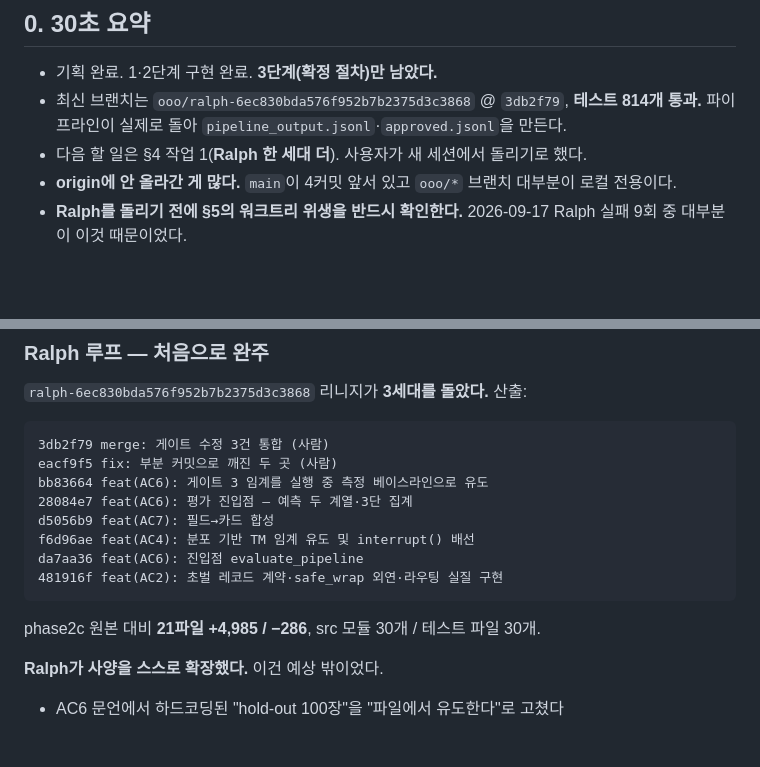
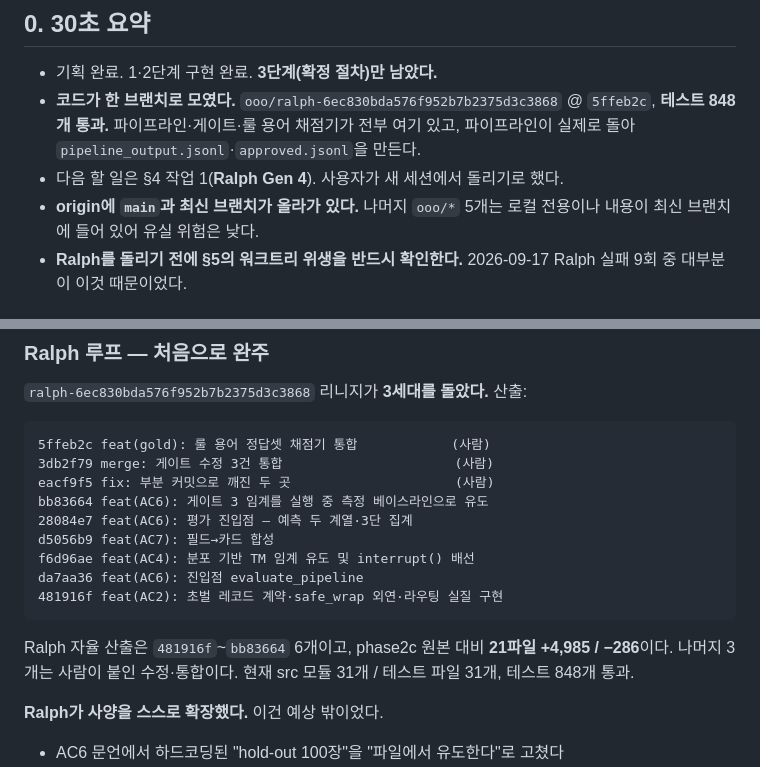
Before and after one commit to castigar/netrunner-glossary, a Markdown page: .ouroboros/HANDOFF.md, 2 parts joined by grey strips. Drawn GitHub-style; blank space fills up the shorter version.

````diff
--- a/.ouroboros/HANDOFF.md
+++ b/.ouroboros/HANDOFF.md
@@ -9,10 +9,12 @@
 ## 0. 30초 요약
 
 - 기획 완료. 1·2단계 구현 완료. **3단계(확정 절차)만 남았다.**
-- 최신 브랜치는 `ooo/ralph-6ec830bda576f952b7b2375d3c3868` @ `3db2f79`, **테스트 814개 통과.**
+- **코드가 한 브랜치로 모였다.** `ooo/ralph-6ec830bda576f952b7b2375d3c3868` @ `5ffeb2c`,
+  **테스트 848개 통과.** 파이프라인·게이트·룰 용어 채점기가 전부 여기 있고,
   파이프라인이 실제로 돌아 `pipeline_output.jsonl`·`approved.jsonl`을 만든다.
-- 다음 할 일은 §4 작업 1(**Ralph 한 세대 더**). 사용자가 새 세션에서 돌리기로 했다.
-- **origin에 안 올라간 게 많다.** `main`이 4커밋 앞서 있고 `ooo/*` 브랜치 대부분이 로컬 전용이다.
+- 다음 할 일은 §4 작업 1(**Ralph Gen 4**). 사용자가 새 세션에서 돌리기로 했다.
+- **origin에 `main`과 최신 브랜치가 올라가 있다.** 나머지 `ooo/*` 5개는 로컬 전용이나
+  내용이 최신 브랜치에 들어 있어 유실 위험은 낮다.
 - **Ralph를 돌리기 전에 §5의 워크트리 위생을 반드시 확인한다.** 2026-09-17 Ralph 실패
   9회 중 대부분이 이것 때문이었다.
 
@@ -64,8 +67,9 @@ export CORPUS_ROOT="C:/Users/SDS/Desktop/netrunner-corpus/netrunner-cards-json"
 `ralph-6ec830bda576f952b7b2375d3c3868` 리니지가 **3세대를 돌았다.** 산출:
 
 ```
-3db2f79 merge: 게이트 수정 3건 통합 (사람)
-eacf9f5 fix: 부분 커밋으로 깨진 두 곳 (사람)
+5ffeb2c feat(gold): 룰 용어 정답셋 채점기 통합            (사람)
+3db2f79 merge: 게이트 수정 3건 통합                      (사람)
+eacf9f5 fix: 부분 커밋으로 깨진 두 곳                     (사람)
 bb83664 feat(AC6): 게이트 3 임계를 실행 중 측정 베이스라인으로 유도
 28084e7 feat(AC6): 평가 진입점 — 예측 두 계열·3단 집계
 d5056b9 feat(AC7): 필드→카드 합성
@@ -74,7 +78,9 @@ da7aa36 feat(AC6): 진입점 evaluate_pipeline
 481916f feat(AC2): 초벌 레코드 계약·safe_wrap 외연·라우팅 실질 구현
 ```
 
-phase2c 원본 대비 **21파일 +4,985 / −286**, src 모듈 30개 / 테스트 파일 30개.
+Ralph 자율 산출은 `481916f`~`bb83664` 6개이고, phase2c 원본 대비 **21파일
++4,985 / −286**이다. 나머지 3개는 사람이 붙인 수정·통합이다.
+현재 src 모듈 31개 / 테스트 파일 31개, 테스트 848개 통과.
 
 **Ralph가 사양을 스스로 확장했다.** 이건 예상 밖이었다.
 - AC6 문언에서 하드코딩된 "hold-out 100장"을 "파일에서 유도한다"로 고쳤다
````
Also changed, not shown: other parts of .ouroboros/HANDOFF.md (+38 -21 lines).
